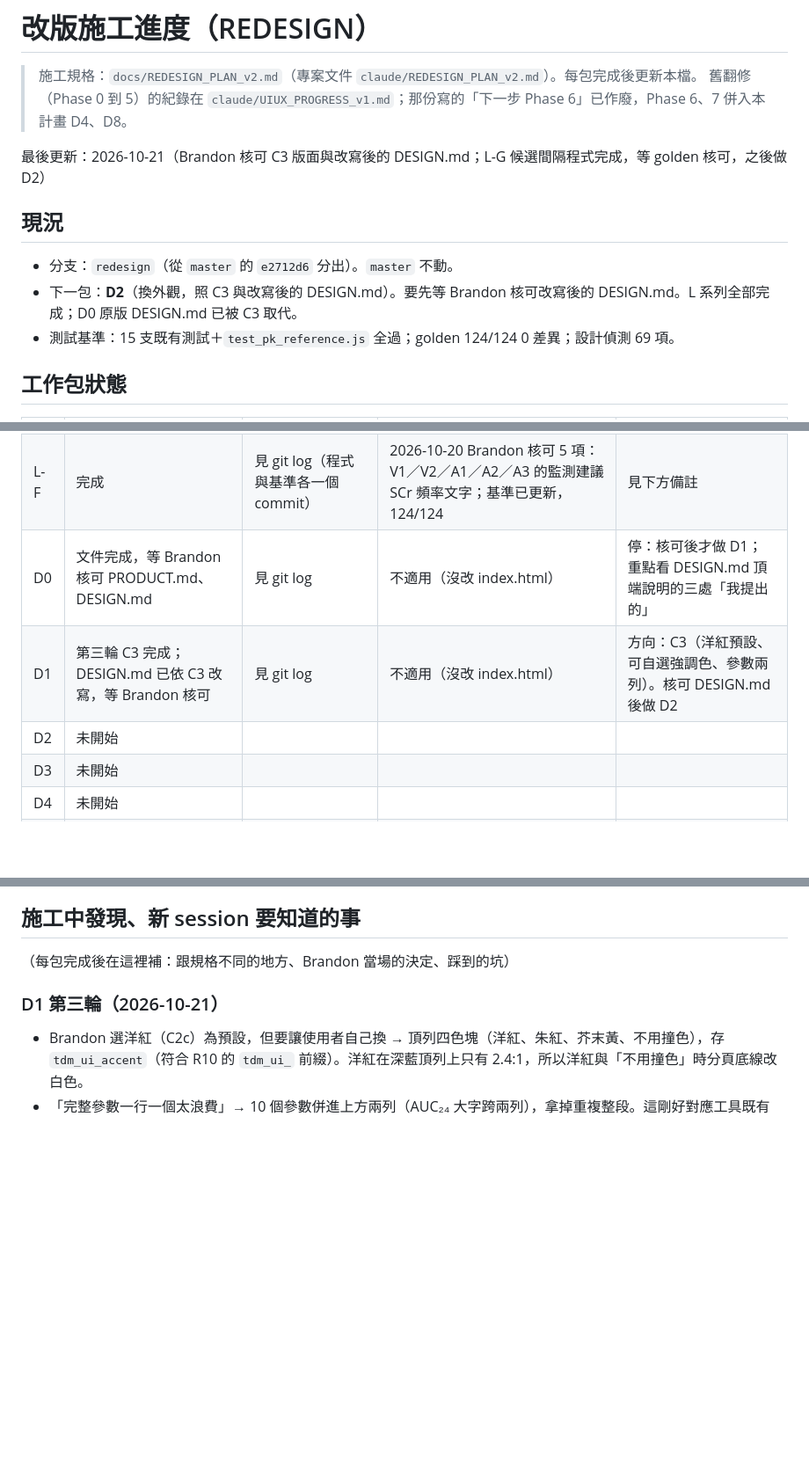
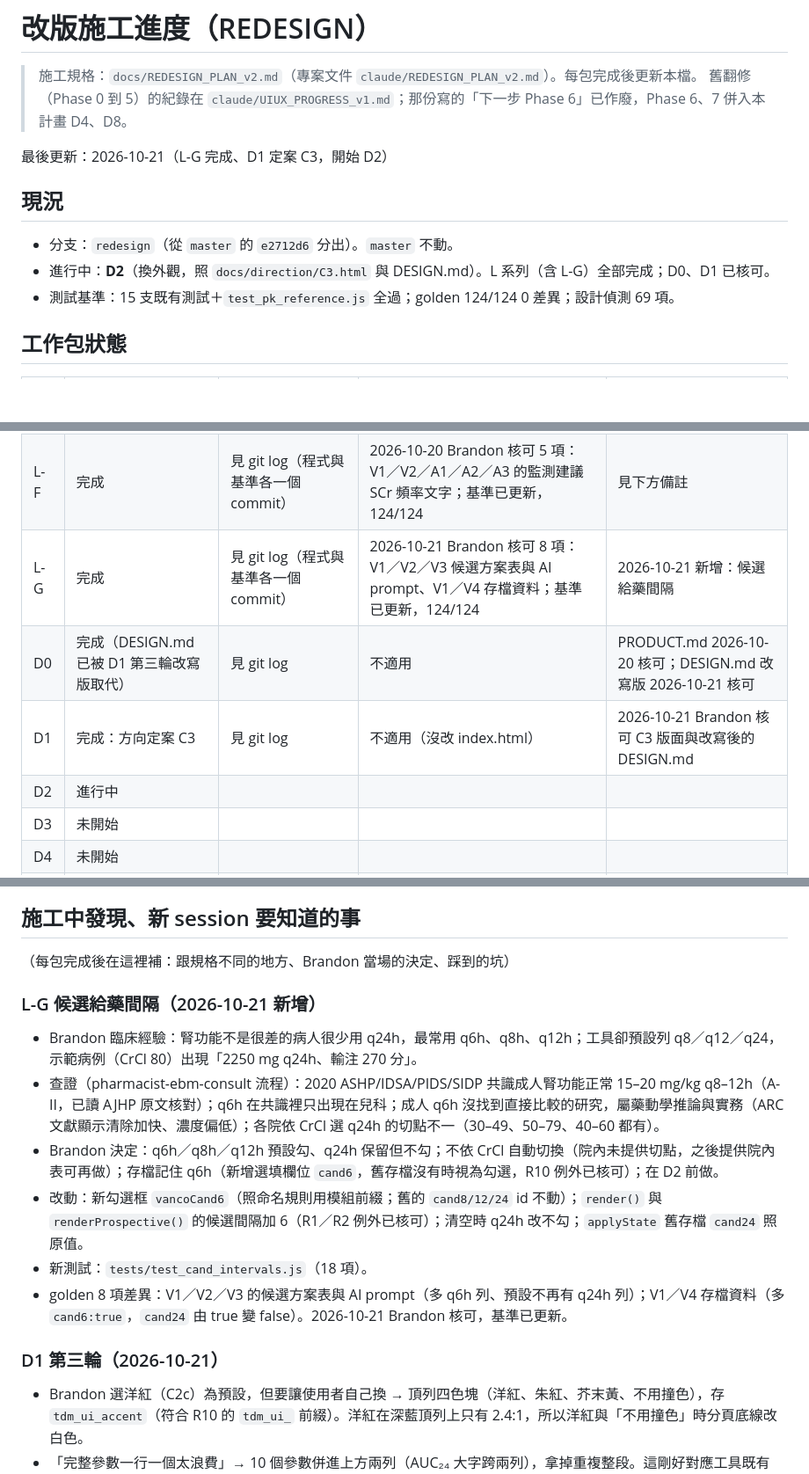
Before and after one commit to Limpid9121/TDM-project, a Markdown page: docs/REDESIGN_PROGRESS_v1.md, 3 parts joined by grey strips. Shown at 88% size. Rendered like a GitHub page; blank space fills up the shorter version.

Commit message:
REDESIGN: 進度檔補記 L-G、D0／D1 核可狀態，D2 開工
Co-Authored-By: Claude Opus 5.5 <noreply@anthropic.com>

```diff
--- a/docs/REDESIGN_PROGRESS_v1.md
+++ b/docs/REDESIGN_PROGRESS_v1.md
@@ -3,12 +3,12 @@
 > 施工規格：`docs/REDESIGN_PLAN_v2.md`（專案文件 `claude/REDESIGN_PLAN_v2.md`）。每包完成後更新本檔。
 > 舊翻修（Phase 0 到 5）的紀錄在 `claude/UIUX_PROGRESS_v1.md`；那份寫的「下一步 Phase 6」已作廢，Phase 6、7 併入本計畫 D4、D8。
 
-最後更新：2026-10-21（Brandon 核可 C3 版面與改寫後的 DESIGN.md；L-G 候選間隔程式完成，等 golden 核可，之後做 D2）
+最後更新：2026-10-21（L-G 完成、D1 定案 C3，開始 D2）
 
 ## 現況
 
 - 分支：`redesign`（從 `master` 的 `e2712d6` 分出）。`master` 不動。
-- 下一包：**D2**（換外觀，照 C3 與改寫後的 DESIGN.md）。要先等 Brandon 核可改寫後的 DESIGN.md。L 系列全部完成；D0 原版 DESIGN.md 已被 C3 取代。
+- 進行中：**D2**（換外觀，照 `docs/direction/C3.html` 與 DESIGN.md）。L 系列（含 L-G）全部完成；D0、D1 已核可。
 - 測試基準：15 支既有測試＋`test_pk_reference.js` 全過；golden 124/124 0 差異；設計偵測 69 項。
 
 ## 工作包狀態
@@ -21,9 +21,10 @@
 | L-D | 完成 | 見 git log（程式與基準各一個 commit） | 2026-10-20 Brandon 核可 11 項：V1／V2／V3／V4 的候選方案、loading 建議、旗標區、AI prompt；基準已更新，124/124 | 見下方備註 |
 | L-E | 完成 | 見 git log（程式、azole 測試、基準各一個 commit） | 2026-10-20 Brandon 核可：9 條 azole 斷言改法、golden 24 項差異（A1／A2／A3、Z1／Z2；31 個欄位）；基準已更新，124/124 | 見下方備註 |
 | L-F | 完成 | 見 git log（程式與基準各一個 commit） | 2026-10-20 Brandon 核可 5 項：V1／V2／A1／A2／A3 的監測建議 SCr 頻率文字；基準已更新，124/124 | 見下方備註 |
-| D0 | 文件完成，等 Brandon 核可 PRODUCT.md、DESIGN.md | 見 git log | 不適用（沒改 index.html） | 停：核可後才做 D1；重點看 DESIGN.md 頂端說明的三處「我提出的」 |
-| D1 | 第三輪 C3 完成；DESIGN.md 已依 C3 改寫，等 Brandon 核可 | 見 git log | 不適用（沒改 index.html） | 方向：C3（洋紅預設、可自選強調色、參數兩列）。核可 DESIGN.md 後做 D2 |
-| D2 | 未開始 | | | |
+| L-G | 完成 | 見 git log（程式與基準各一個 commit） | 2026-10-21 Brandon 核可 8 項：V1／V2／V3 候選方案表與 AI prompt、V1／V4 存檔資料；基準已更新，124/124 | 2026-10-21 新增：候選給藥間隔 |
+| D0 | 完成（DESIGN.md 已被 D1 第三輪改寫版取代） | 見 git log | 不適用 | PRODUCT.md 2026-10-20 核可；DESIGN.md 改寫版 2026-10-21 核可 |
+| D1 | 完成：方向定案 C3 | 見 git log | 不適用（沒改 index.html） | 2026-10-21 Brandon 核可 C3 版面與改寫後的 DESIGN.md |
+| D2 | 進行中 | | | |
 | D3 | 未開始 | | | |
 | D4 | 未開始 | | | |
 | D5 | 未開始 | | | |
@@ -66,6 +67,14 @@
 ## 施工中發現、新 session 要知道的事
 
 （每包完成後在這裡補：跟規格不同的地方、Brandon 當場的決定、踩到的坑）
+
+### L-G 候選給藥間隔（2026-10-21 新增）
+- Brandon 臨床經驗：腎功能不是很差的病人很少用 q24h，最常用 q6h、q8h、q12h；工具卻預設列 q8／q12／q24，示範病例（CrCl 80）出現「2250 mg q24h、輸注 270 分」。
+- 查證（pharmacist-ebm-consult 流程）：2020 ASHP/IDSA/PIDS/SIDP 共識成人腎功能正常 15–20 mg/kg q8–12h（A-II，已讀 AJHP 原文核對）；q6h 在共識裡只出現在兒科；成人 q6h 沒找到直接比較的研究，屬藥動學推論與實務（ARC 文獻顯示清除加快、濃度偏低）；各院依 CrCl 選 q24h 的切點不一（30–49、50–79、40–60 都有）。
+- Brandon 決定：q6h／q8h／q12h 預設勾、q24h 保留但不勾；不依 CrCl 自動切換（院內未提供切點，之後提供院內表可再做）；存檔記住 q6h（新增選填欄位 `cand6`，舊存檔沒有時視為勾選，R10 例外已核可）；在 D2 前做。
+- 改動：新勾選框 `vancoCand6`（照命名規則用模組前綴；舊的 `cand8/12/24` id 不動）；`render()` 與 `renderProspective()` 的候選間隔加 6（R1／R2 例外已核可）；清空時 q24h 改不勾；`applyState` 舊存檔 `cand24` 照原值。
+- 新測試：`tests/test_cand_intervals.js`（18 項）。
+- golden 8 項差異：V1／V2／V3 的候選方案表與 AI prompt（多 q6h 列、預設不再有 q24h 列）；V1／V4 存檔資料（多 `cand6:true`，`cand24` 由 true 變 false）。2026-10-21 Brandon 核可，基準已更新。
 
 ### D1 第三輪（2026-10-21）
 - Brandon 選洋紅（C2c）為預設，但要讓使用者自己換 → 頂列四色塊（洋紅、朱紅、芥末黃、不用撞色），存 `tdm_ui_accent`（符合 R10 的 `tdm_ui_` 前綴）。洋紅在深藍頂列上只有 2.4:1，所以洋紅與「不用撞色」時分頁底線改白色。
```
